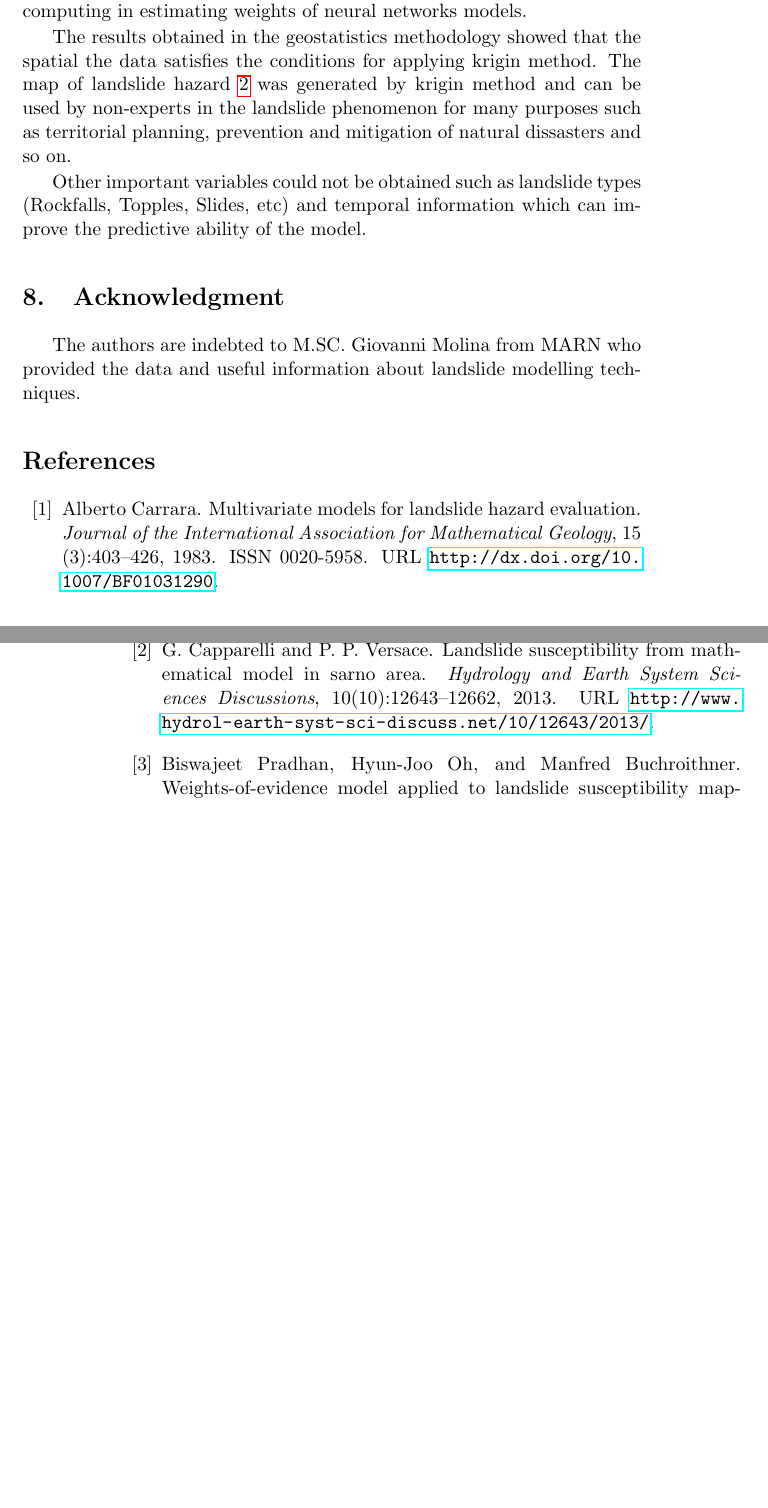
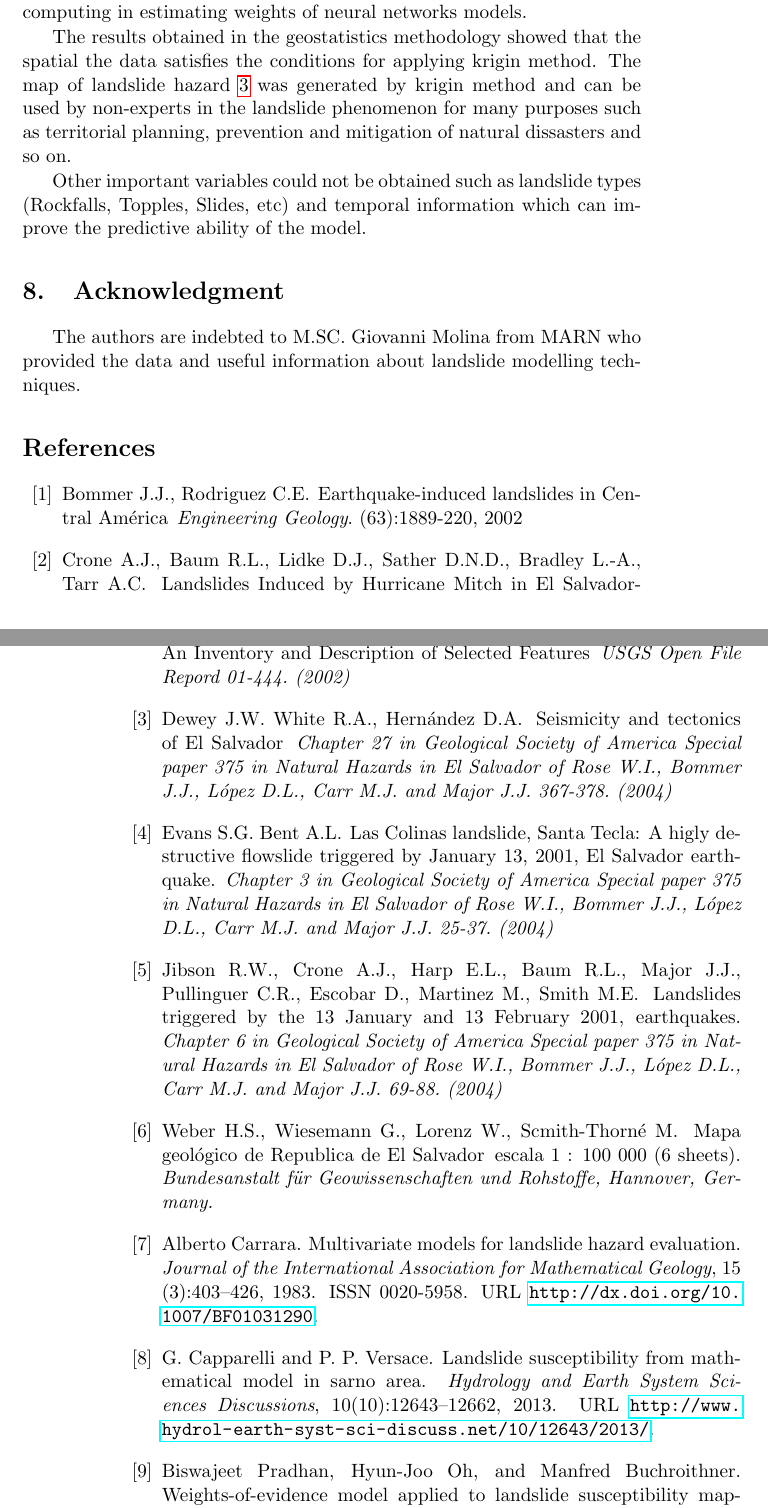
Before and after one commit to ricardoues/PaperSIMMAC2014, a LaTeX document (paper.tex): two parts of pages 10 and 11 of 12 before the commit and two parts of pages 12 and 13 of 15 after it, joined at a grey line, cut so that both start at the same text, the shorter picture padded with empty space. Compiled offline with pdfLaTeX.

Commit message:
02 June 2015 9:00

```diff
--- a/paper.tex
+++ b/paper.tex
@@ -393,6 +386,49 @@ The authors are indebted to M.SC. Giovanni Molina from MARN who provided the dat
 \begin{thebibliography}{99}
 
 
+\bibitem{bommer}
+Bommer J.J., Rodriguez C.E.
+\newblock Earthquake-induced landslides in Central Am\'{e}rica
+\newblock \emph{Engineering Geology}.
+(63):\penalty0 1889-220, 2002
+
+
+\bibitem{crone}
+Crone A.J., Baum R.L., Lidke D.J., Sather D.N.D., Bradley L.-A., Tarr A.C.
+\newblock Landslides Induced by Hurricane Mitch in El Salvador-An Inventory and Description of Selected Features
+\newblock \emph{USGS Open File Repord 01-444. (2002)}
+
+
+\bibitem{dewey}
+Dewey J.W. White R.A., Hern\'{a}ndez D.A.
+\newblock Seismicity and tectonics of El Salvador
+\newblock \emph{Chapter 27 in Geological Society of America Special paper 375 in Natural Hazards in El Salvador of Rose W.I., Bommer J.J., L\'{o}pez D.L., Carr M.J. and Major J.J. 367-378. (2004)}
+
+
+\bibitem{evans}
+Evans S.G. Bent A.L.
+\newblock Las Colinas landslide, Santa Tecla:  A higly destructive flowslide triggered by January 13, 2001, El Salvador earthquake.
+\newblock \emph{Chapter 3 in Geological Society of America Special paper 375 in Natural Hazards in El Salvador of Rose W.I., Bommer J.J., L\'{o}pez D.L., Carr M.J. and Major J.J. 25-37. (2004)}
+
+
+\bibitem{jibson}
+Jibson R.W., Crone A.J., Harp E.L., Baum R.L., Major J.J., Pullinguer C.R., Escobar D., Martinez M., Smith M.E.
+\newblock Landslides triggered by the 13 January and 13 February 2001, earthquakes.
+\newblock \emph{ Chapter 6 in Geological Society of America Special paper 375 in Natural Hazards in El Salvador of Rose W.I., Bommer J.J., L\'{o}pez D.L., Carr M.J. and Major J.J. 69-88. (2004)}
+
+
+\bibitem{weber}
+Weber H.S., Wiesemann G., Lorenz  W., Scmith-Thorn\'{e} M.
+\newblock Mapa geol\'{o}gico de Republica de El Salvador
+\newblock escala 1 : 100 000 (6 sheets).
+\newblock \emph{ Bundesanstalt f\"ur Geowissenschaften und Rohstoffe, Hannover, Germany. }
+
+
+
+
+
+
+
 %\bibitem[Carrara(1983)]{Carrara1983403}
 \bibitem{Carrara1983403}
 Alberto Carrara.
```
Also changed, not shown: MASS_mapa_1.png (added), paper.pdf, paper.tex (44 more changed lines).
